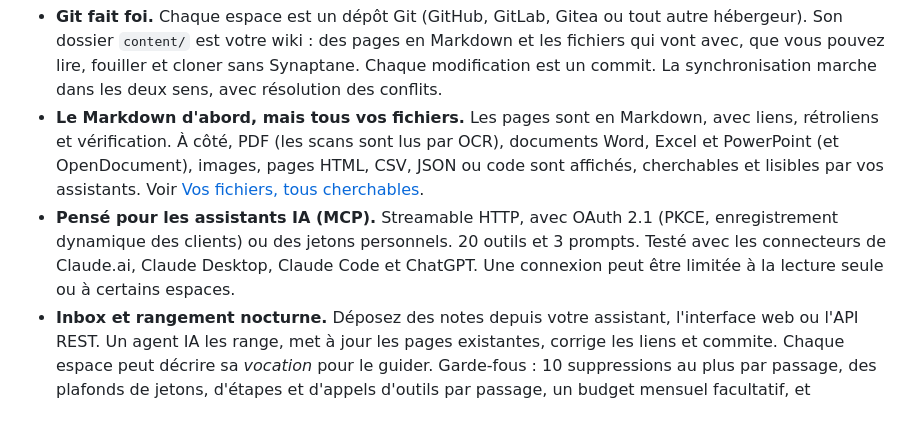
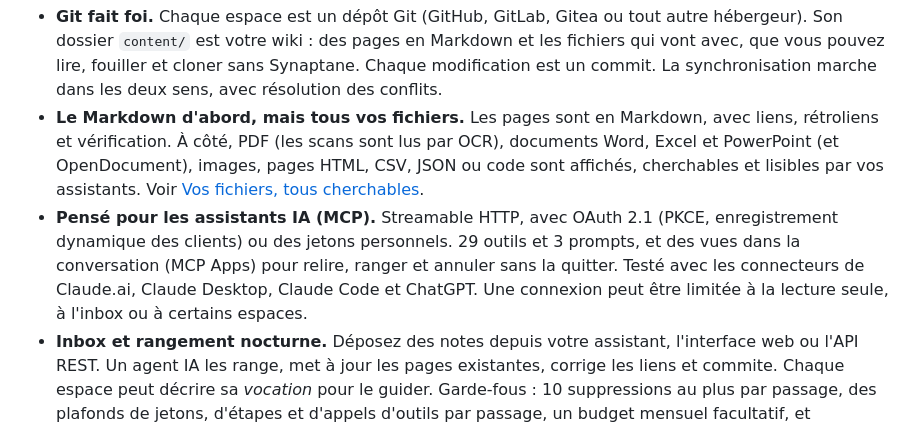
Before and after one commit to Synaptane/synaptane, a Markdown page: README.fr.md, the part around the change. GitHub-like rendering.

```diff
--- a/README.fr.md
+++ b/README.fr.md
@@ -55,9 +55,10 @@ IA la tient en ordre chaque nuit.
   cherchables et lisibles par vos assistants. Voir
   [Vos fichiers, tous cherchables](#vos-fichiers-tous-cherchables).
 - **Pensé pour les assistants IA (MCP).** Streamable HTTP, avec OAuth 2.1 (PKCE,
-  enregistrement dynamique des clients) ou des jetons personnels. 20 outils et 3 prompts.
+  enregistrement dynamique des clients) ou des jetons personnels. 29 outils et 3 prompts, et
+  des vues dans la conversation (MCP Apps) pour relire, ranger et annuler sans la quitter.
   Testé avec les connecteurs de Claude.ai, Claude Desktop, Claude Code et ChatGPT. Une
-  connexion peut être limitée à la lecture seule ou à certains espaces.
+  connexion peut être limitée à la lecture seule, à l'inbox ou à certains espaces.
 - **Inbox et rangement nocturne.** Déposez des notes depuis votre assistant, l'interface web
   ou l'API REST. Un agent IA les range, met à jour les pages existantes, corrige les liens et
   commite. Chaque espace peut décrire sa *vocation* pour le guider. Garde-fous : 10
```
Also changed, not shown: README.md (+4 -3 lines).
